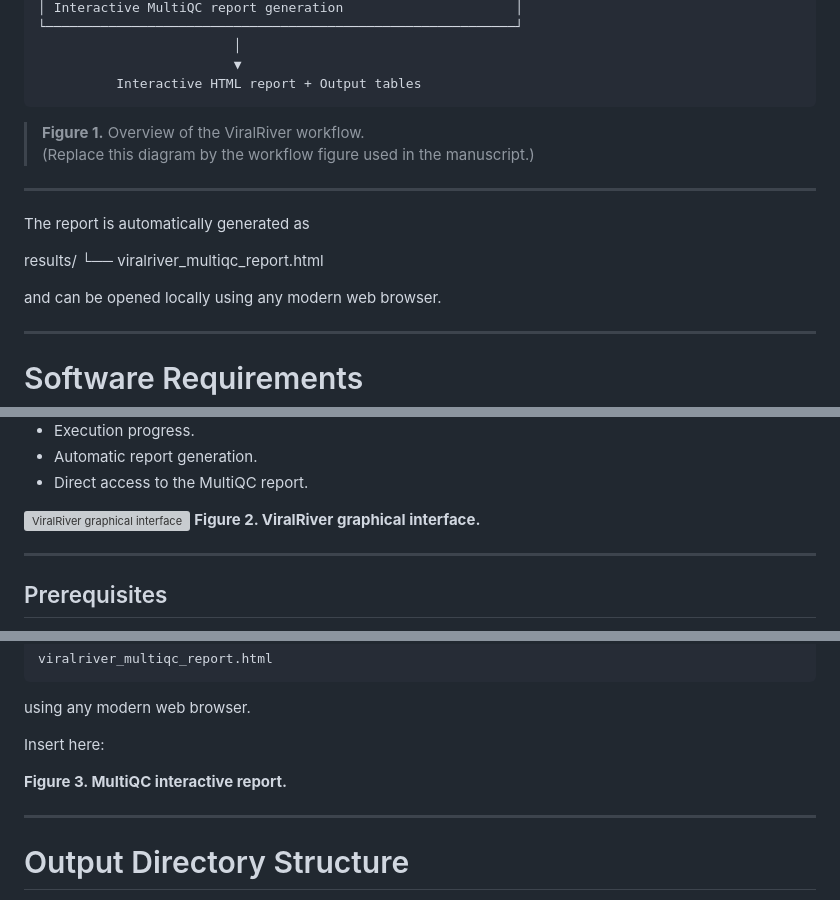
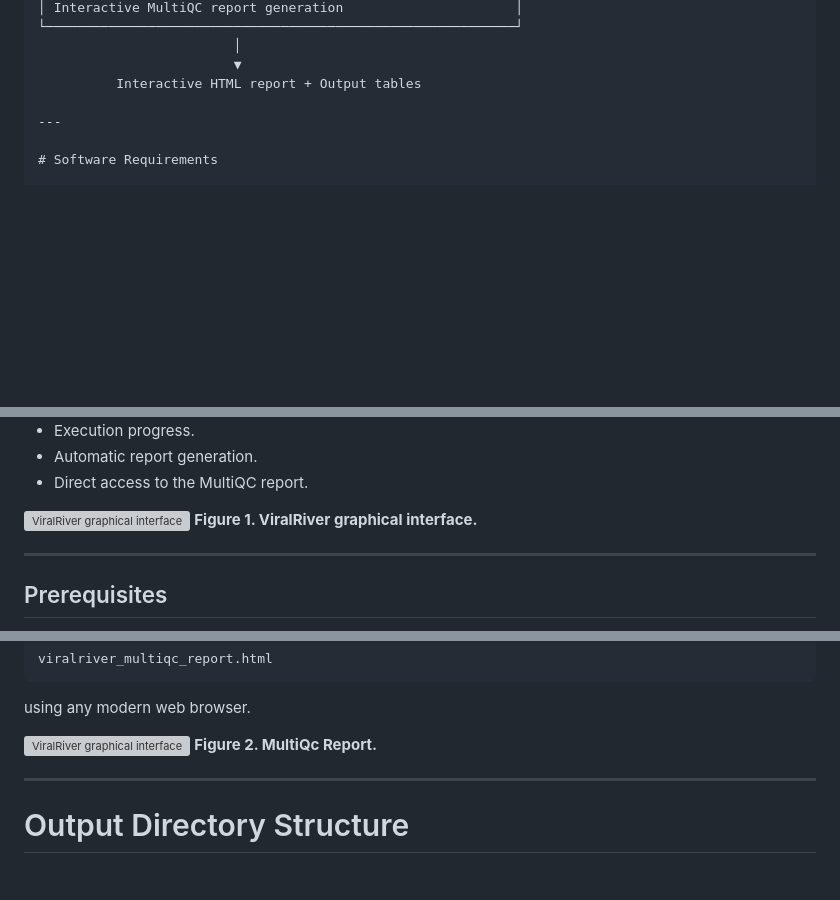
Before and after one commit to arganthonio/ViralRiver, a Markdown page: README.md, 3 parts joined by grey strips. Drawn GitHub-style; blank space fills up the shorter version; grey boxes are pictures that could not be loaded.

````diff
--- a/README.md
+++ b/README.md
@@ -84,21 +84,6 @@ Unlike existing virome analysis pipelines, ViralRiver emphasizes **accessibility
                          │
                          ▼
           Interactive HTML report + Output tables
-```
-
-> **Figure 1.** Overview of the ViralRiver workflow.
-> (Replace this diagram by the workflow figure used in the manuscript.)
-
----
-
-
-The report is automatically generated as
-
-results/
-└── viralriver_multiqc_report.html
-
-
-and can be opened locally using any modern web browser.
 
 ---
 
@@ -292,7 +277,7 @@ The interface provides:
 
 
 ![ViralRiver graphical interface](docs/figures/gui.png)
-**Figure 2. ViralRiver graphical interface.**
+**Figure 1. ViralRiver graphical interface.**
 
 ---
 
@@ -383,9 +368,8 @@ viralriver_multiqc_report.html
 
 using any modern web browser.
 
-Insert here:
-
-**Figure 3. MultiQC interactive report.**
+![ViralRiver graphical interface](docs/figures/multiqc.png)
+**Figure 2. MultiQc Report.**
 
 ---
 
````
